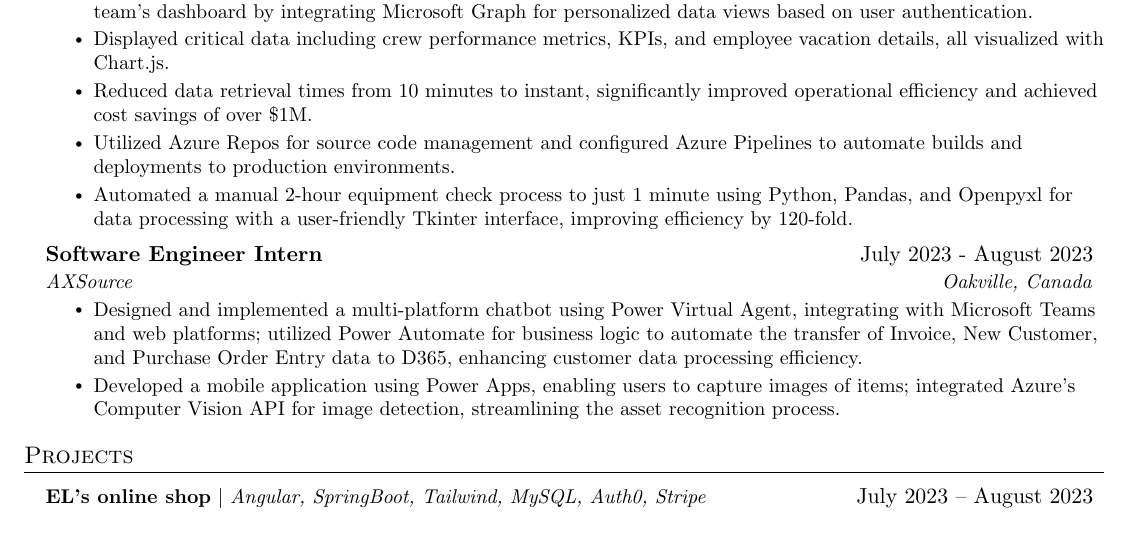
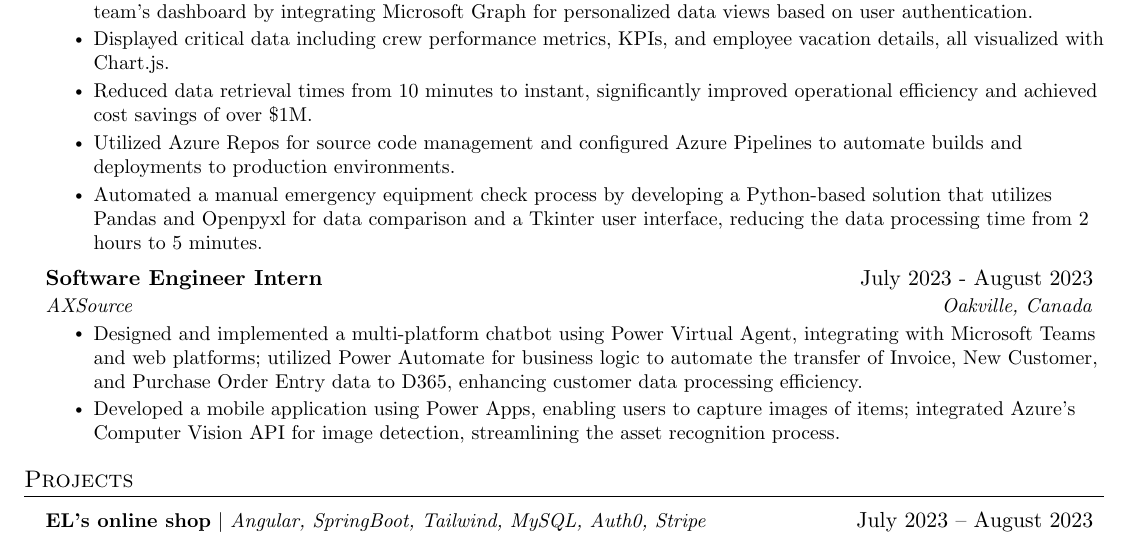
Before and after one commit to Zicheng-Li/resume, a LaTeX CV (resume.tex): part of the page, cut so that both start at the same text. Compiled offline with pdfLaTeX.

Commit message:
update Automated equipment

```diff
--- a/resume.tex
+++ b/resume.tex
@@ -155,7 +155,7 @@
       \resumeItem{Displayed critical data including crew performance metrics, KPIs, and employee vacation details, all visualized with Chart.js.}
       \resumeItem{Reduced data retrieval times from 10 minutes to instant, significantly improved operational efficiency and achieved cost savings of over \$1M.}
       \resumeItem{Utilized Azure Repos for source code management and configured Azure Pipelines to automate builds and deployments to production environments.}
-        \resumeItem{Automated a manual 2-hour equipment check process to just 1 minute using Python, Pandas, and Openpyxl for data processing with a user-friendly Tkinter interface, improving efficiency by 120-fold.}
+        \resumeItem{Automated a manual emergency equipment check process by developing a Python-based solution that utilizes Pandas and Openpyxl for data comparison and a Tkinter user interface, reducing the data processing time from 2 hours to 5 minutes.}
     \resumeItemListEnd
 
     \resumeSubheading
```
Also changed, not shown: resume.pdf.
